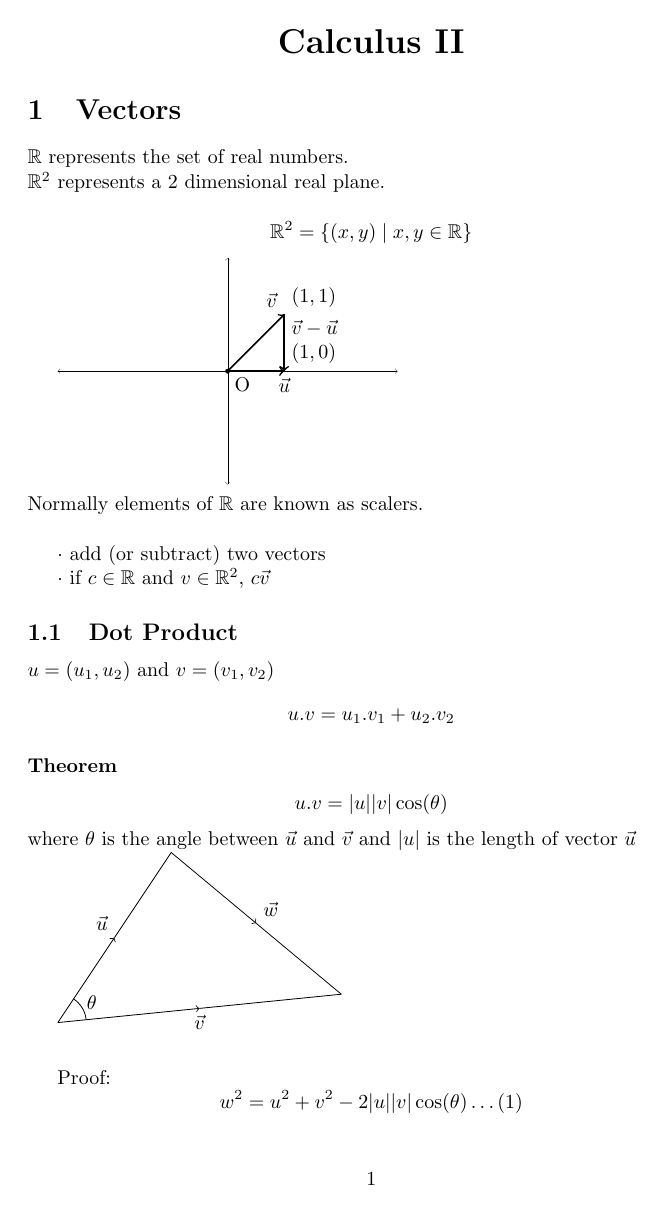
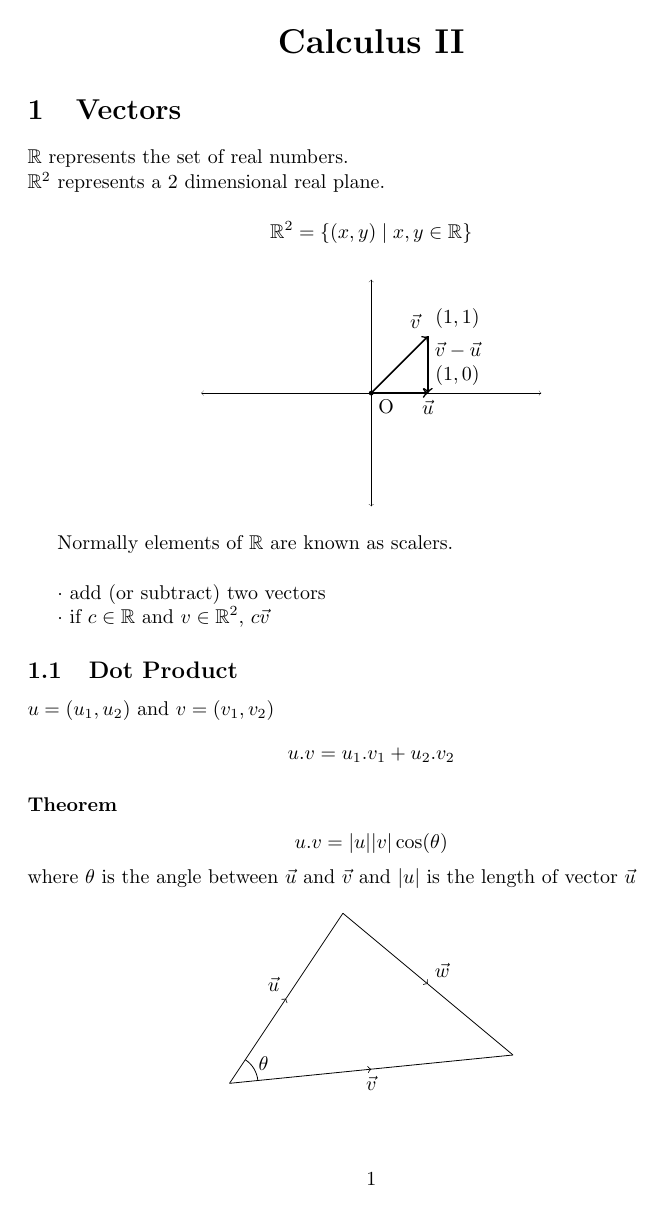
Before and after one commit to Nachha/BSMSNotes, a LaTeX document (Notes/Calculus2/calc2notes.tex): page 1 of 11. The pictures show the PDF file Notes/Calculus2/calc2notes.pdf that the author committed with the source.

Commit message:
April 10, 1700

```diff
--- a/Notes/Calculus2/calc2notes.tex
+++ b/Notes/Calculus2/calc2notes.tex
@@ -16,8 +16,8 @@ $\mathbb{R}$ represents the set of real numbers.\\[1pt]
 $\mathbb{R}^2$ represents a 2 dimensional real plane. \\[1pt]
 \[\mathbb{R}^2 = \{(x,y) \mid x,y \in \mathbb{R}\}\]
 
-%\begin{picture}
-
+\begin{figure}[h]
+\centering
 \begin{tikzpicture}
     \draw[<->] [black, ultra thin] (-3,0) -- (3,0);
     \draw[<->] [black, ultra thin] (0,-2) -- (0,2);
@@ -26,7 +26,8 @@ $\mathbb{R}^2$ represents a 2 dimensional real plane. \\[1pt]
     \draw[->][black, thick] (0,0) -- (1,0) node[anchor=south west] {$(1,0)$} node[anchor=north] {$\vec{u}$};
     \draw[->][black, thick] (1,1) -- (1,0);
     \filldraw[black] (1,0.75) circle (0.05pt) node[anchor=west] {$\vec{v} - \vec{u}$};
-\end{tikzpicture}\\[1pt]
+\end{tikzpicture}%\\[1pt]
+\end{figure}
 Normally elements of $\mathbb{R}$ are known as scalers.\\[1pt]
 
 $\cdot$ add (or subtract) two vectors
@@ -41,6 +42,8 @@ $u = (u_1, u_2)$ and $v = (v_1, v_2)$ \[u.v = u_1.v_1 + u_2.v_2\]
 where $\theta$ is the angle between $\vec{u}$ and $\vec{v}$
 and $|u|$ is the length of vector $\vec{u}$
 
+\begin{figure}[h]
+    \centering
 \begin{tikzpicture}
     \draw[->][black] (0,0) -- (1,1.5) node[anchor=south east] {$\vec{u}$};
     \draw [black] (1,1.5) -- (2,3);
@@ -50,21 +53,25 @@ and $|u|$ is the length of vector $\vec{u}$
     \draw [black] (3.5, 1.75) -- (5, 0.5);
     \draw[black] (0.5, 0.05) arc (5.71:56.3:0.5);
     \draw[black] (0.6, 0.11) node[anchor=south] {$\theta$};
-\end{tikzpicture}\\
-
+\end{tikzpicture}
+\end{figure}
 Proof:
-\[ w^2 = u^2 + v^2 - 2|u||v| \cos(\theta) \dots(1)\]
-\[\vec{w} = \vec{v} - \vec{u}\]
-\[ w = (v_1 - u_1, v_2 - u_2)\]
-\[ w^2 = (v_1 - u_1)^2 + (v_2 - u_2)^2\]
-\[ w^2 = v_1^2 - 2v_1u_1 + u_1^2 + v_2^2 - 2v_2u_2 + u_2^2\]
-\[ w^2 = v^2 + u^2 - 2v_1u_1 - 2v_2u_2 \dots (2)\]
-
+\begin{align*}
+    w^2 &= u^2 + v^2 - 2|u||v| \cos(\theta) \dots(1)\\
+    \vec{w} &= \vec{v} - \vec{u}\\
+    w &= (v_1 - u_1, v_2 - u_2)\\
+    w^2 &= (v_1 - u_1)^2 + (v_2 - u_2)^2\\
+    w^2 &= v_1^2 - 2v_1u_1 + u_1^2 + v_2^2 - 2v_2u_2 + u_2^2\\
+    w^2 &= v^2 + u^2 - 2v_1u_1 - 2v_2u_2 \dots (2)\\
+\end{align*}
 now, as $(1) = (2)$
 
-\[ u^2 + v^2 - 2|u||v| \cos(\theta) = v^2 + u^2 - 2v_1u_1 - 2v_2u_2\]
-\[|u||v| \cos(\theta) = v_1u_1 + v_2u_2\]
-\[|u||v| \cos(\theta) = \vec{u}.\vec{v}\]
+\begin{align*}
+    u^2 + v^2 - 2|u||v| \cos(\theta) &= v^2 + u^2 - 2v_1u_1 - 2v_2u_2\\
+    |u||v| \cos(\theta) &= v_1u_1 + v_2u_2\\
+    |u||v| \cos(\theta) &= \vec{u}.\vec{v}\\
+\end{align*}
+
 Hence proved.\\[1pt]
 
 Extending the above theorem to $\mathbb{R}^n$:
@@ -77,7 +84,8 @@ then, \[\hat{v} = \frac{\vec{v}}{|\vec{v}|}\]
 
 \subsection{Projections}
 If $\vec{u}$ and $\vec{v}$ are vectors in $\mathbb{R}^2$ and $\theta$ is the angle between them:
-
+\begin{figure}[h]
+\centering
 \begin{tikzpicture}
     \draw[black] (0,0) -- (2,1.5) node[anchor=south east] {$\vec{u}$};
     \draw[->] [black] (2,1.5) -- (4, 3);
@@ -86,14 +94,15 @@ If $\vec{u}$ and $\vec{v}$ are vectors in $\mathbb{R}^2$ and $\theta$ is the ang
     \draw[black, loosely dashed] (4,3) -- (4,0);
     \draw[black] (3.8, 0) -- (3.8, 0.2);
     \draw[black] (4, 0.2) -- (3.8, 0.2);
-
 \end{tikzpicture}
-
+\end{figure}\\
 let $\vec{w}$ be the projection of $\vec{u}$ on $\vec{v}$
 
-\[\vec{w} = |u| \cos(\theta) \hat{v}\]
-\[\vec{w} = \frac{|u| \cos(\theta)|v|\vec{v} }{|v|^2}\]
-\[\vec{w} = \frac{\vec{u}.\vec{v}}{|\vec{v}|^2} \vec{v}\]
+\begin{align*}
+    \vec{w} &= |u| \cos(\theta) \hat{v}\\
+    \vec{w} &= \frac{|u| \cos(\theta)|v|\vec{v} }{|v|^2}\\
+    \vec{w} &= \frac{\vec{u}.\vec{v}}{|\vec{v}|^2} \vec{v}\\
+\end{align*}
 
 \subsection{Cross Product}
 Consider the vectors, $u,v$. Then the cross-product of $u$ and $v$ is defined as:
@@ -325,6 +334,8 @@ If the above summation converges to a Real Number as $n, m \rightarrow \infty$,
 \subsection{Geometric Interpretation}
 for a function $f: [a,b] \times [c,d] \rightarrow \mathbb{R}$, the integral of $f$ over the rectangle $R$ is the volume of the solid bounded by the surface $z = f(x,y)$ and the rectangle $R$.
 
+\begin{figure}
+\centering
 \tdplotsetmaincoords{60}{100}
 \begin{tikzpicture}[tdplot_main_coords]
     \draw[->] (0,0,0) -- (0,0,6) node[anchor=south] {$z$};
@@ -338,6 +349,7 @@ for a function $f: [a,b] \times [c,d] \rightarrow \mathbb{R}$, the integral of $
     \draw[dashed] (3.4,3.4,0) -- (3.4,3.4,4);
     \draw[dashed] (3,3.4,0) -- (3,3.4,3.9);
 \end{tikzpicture}
+\end{figure}
 
 \section{Integral over a General Bounded Region}
 The limits of the inner integral will now become a function of the outer integral's variable.
```
Also changed, not shown: Notes/Calculus2/calc2notes.pdf, Notes/Calculus2/calc2notes.tex (20 more changed lines), 4 other files.
